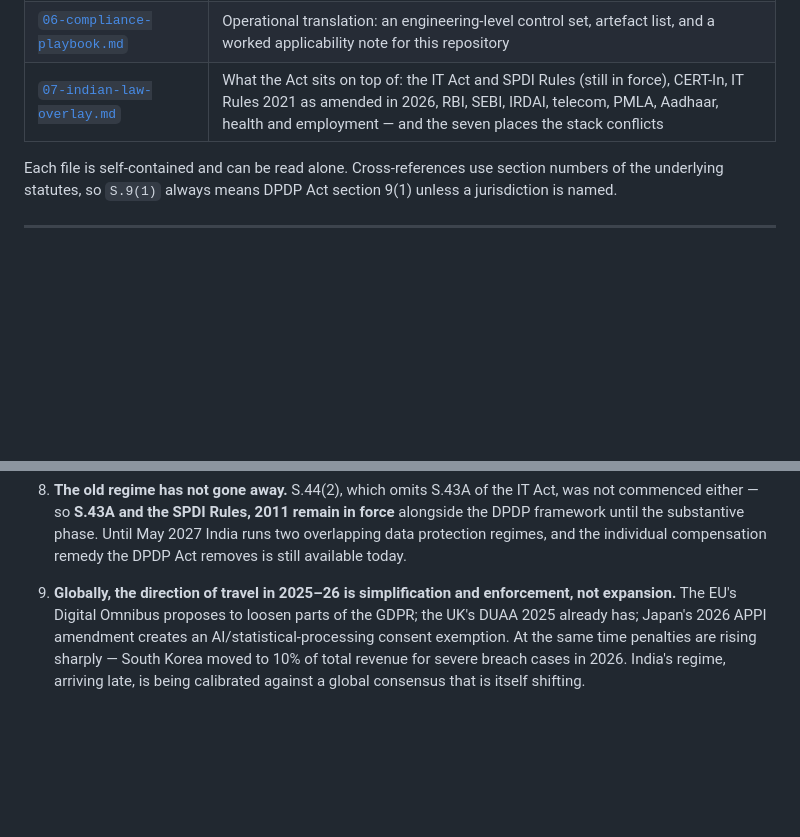
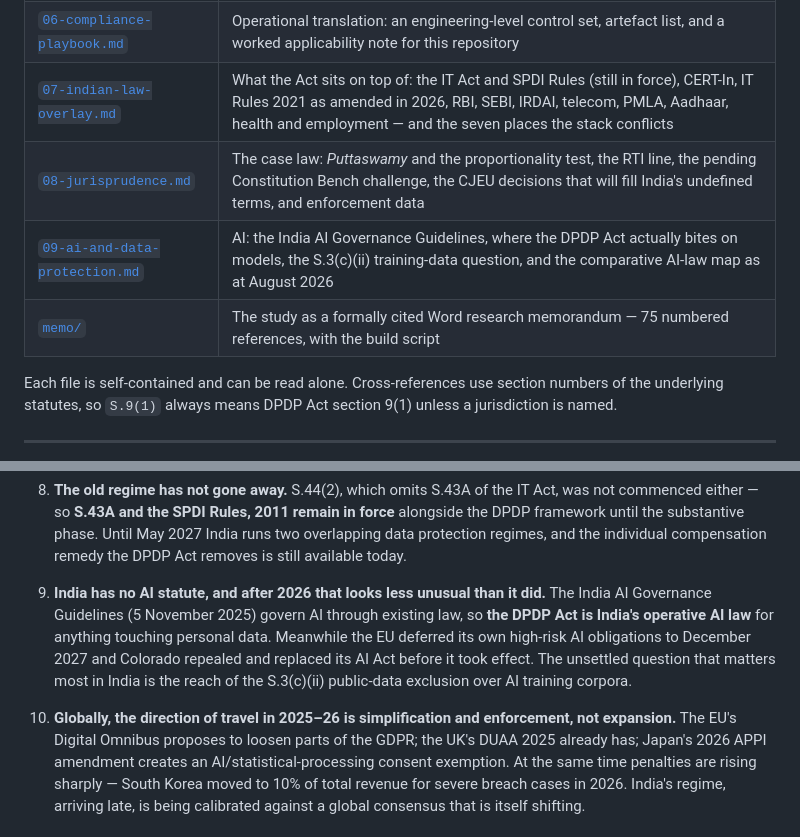
Before and after one commit to sagarjha1846/company, a Markdown page: docs/data-protection/README.md, 2 parts joined by grey strips. GitHub-like rendering; blank space fills up the shorter version.

```diff
--- a/docs/data-protection/README.md
+++ b/docs/data-protection/README.md
@@ -36,6 +36,9 @@ operating across borders.
 | [`05-findings-and-gap-analysis.md`](05-findings-and-gap-analysis.md) | Analysis: what DPDP borrowed, what it dropped, the seven structural divergences, the criticisms, the pending Supreme Court challenge, and the outlook |
 | [`06-compliance-playbook.md`](06-compliance-playbook.md) | Operational translation: an engineering-level control set, artefact list, and a worked applicability note for this repository |
 | [`07-indian-law-overlay.md`](07-indian-law-overlay.md) | What the Act sits on top of: the IT Act and SPDI Rules (still in force), CERT-In, IT Rules 2021 as amended in 2026, RBI, SEBI, IRDAI, telecom, PMLA, Aadhaar, health and employment — and the seven places the stack conflicts |
+| [`08-jurisprudence.md`](08-jurisprudence.md) | The case law: *Puttaswamy* and the proportionality test, the RTI line, the pending Constitution Bench challenge, the CJEU decisions that will fill India's undefined terms, and enforcement data |
+| [`09-ai-and-data-protection.md`](09-ai-and-data-protection.md) | AI: the India AI Governance Guidelines, where the DPDP Act actually bites on models, the S.3(c)(ii) training-data question, and the comparative AI-law map as at August 2026 |
+| [`memo/`](memo/) | The study as a formally cited Word research memorandum — 75 numbered references, with the build script |
 
 Each file is self-contained and can be read alone. Cross-references use section numbers of
 the underlying statutes, so `S.9(1)` always means DPDP Act section 9(1) unless a
@@ -95,7 +98,14 @@ jurisdiction is named.
    protection regimes, and the individual compensation remedy the DPDP Act removes is still
    available today.
 
-9. **Globally, the direction of travel in 2025–26 is simplification and enforcement, not
+9. **India has no AI statute, and after 2026 that looks less unusual than it did.** The India
+   AI Governance Guidelines (5 November 2025) govern AI through existing law, so **the DPDP Act
+   is India's operative AI law** for anything touching personal data. Meanwhile the EU deferred
+   its own high-risk AI obligations to December 2027 and Colorado repealed and replaced its AI
+   Act before it took effect. The unsettled question that matters most in India is the reach of
+   the S.3(c)(ii) public-data exclusion over AI training corpora.
+
+10. **Globally, the direction of travel in 2025–26 is simplification and enforcement, not
    expansion.** The EU's Digital Omnibus proposes to loosen parts of the GDPR; the UK's
    DUAA 2025 already has; Japan's 2026 APPI amendment creates an AI/statistical-processing
    consent exemption. At the same time penalties are rising sharply — South Korea moved to
```
Also changed, not shown: docs/data-protection/09-ai-and-data-protection.md (added, +233 -0 lines).
